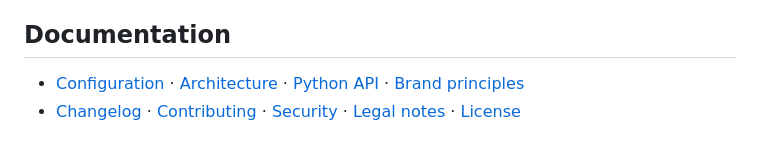
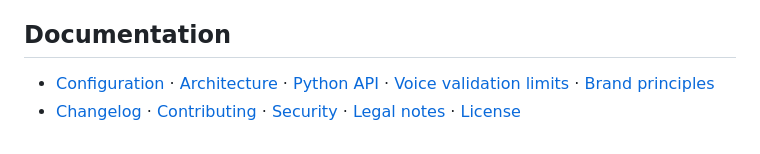
Before and after one commit to yoldaolmak/YOOS-APP, a Markdown page: README.md, the part around the change. GitHub-like rendering.

Commit message:
docs: make evaluation limitations discoverable from README

```diff
--- a/README.md
+++ b/README.md
@@ -68,5 +68,5 @@ Pennovia's image runs a command-line tool, not a web service. A container's gene
 
 ## Documentation
 
-- [Configuration](docs/CONFIGURATION.md) · [Architecture](docs/ARCHITECTURE.md) · [Python API](docs/API.md) · [Brand principles](docs/BRAND.md)
+- [Configuration](docs/CONFIGURATION.md) · [Architecture](docs/ARCHITECTURE.md) · [Python API](docs/API.md) · [Voice validation limits](docs/VALIDATION.md) · [Brand principles](docs/BRAND.md)
 - [Changelog](CHANGELOG.md) · [Contributing](CONTRIBUTING.md) · [Security](SECURITY.md) · [Legal notes](LEGAL.md) · [License](LICENSE)
```
